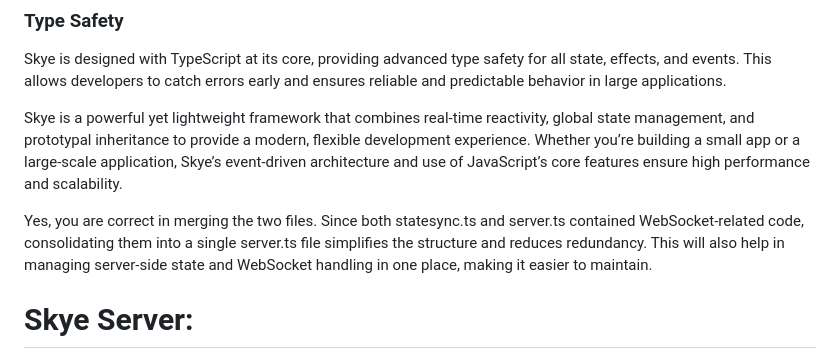
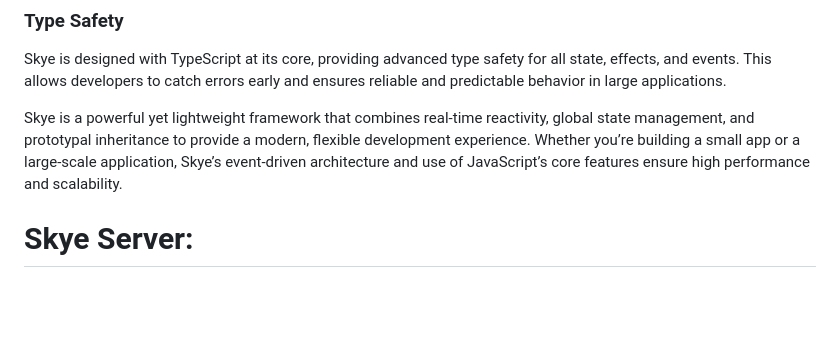
Before and after one commit to RobAntunes/Skye, a Markdown page: README.md, the part around the change. GitHub-like rendering; blank space fills up the shorter version.

```diff
--- a/README.md
+++ b/README.md
@@ -286,8 +286,6 @@ Skye is designed with TypeScript at its core, providing advanced type safety for
 
 Skye is a powerful yet lightweight framework that combines real-time reactivity, global state management, and prototypal inheritance to provide a modern, flexible development experience. Whether you’re building a small app or a large-scale application, Skye’s event-driven architecture and use of JavaScript’s core features ensure high performance and scalability.
 
-Yes, you are correct in merging the two files. Since both statesync.ts and server.ts contained WebSocket-related code, consolidating them into a single server.ts file simplifies the structure and reduces redundancy. This will also help in managing server-side state and WebSocket handling in one place, making it easier to maintain.
-
 # Skye Server:
 
 The WebSocket server in Skye provides real-time communication between the client and server. This allows for reactive state management, where updates on either the client or server are instantly reflected on the other side.
```
